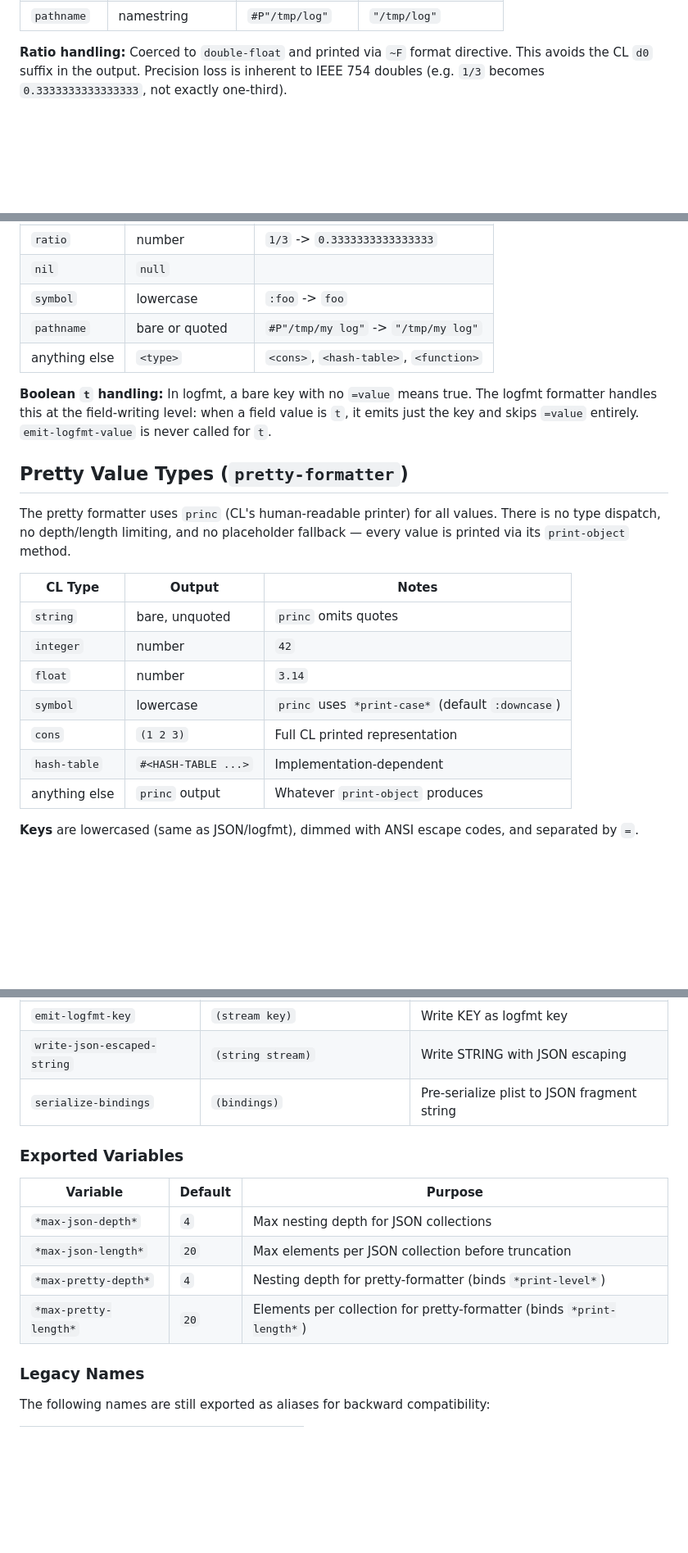
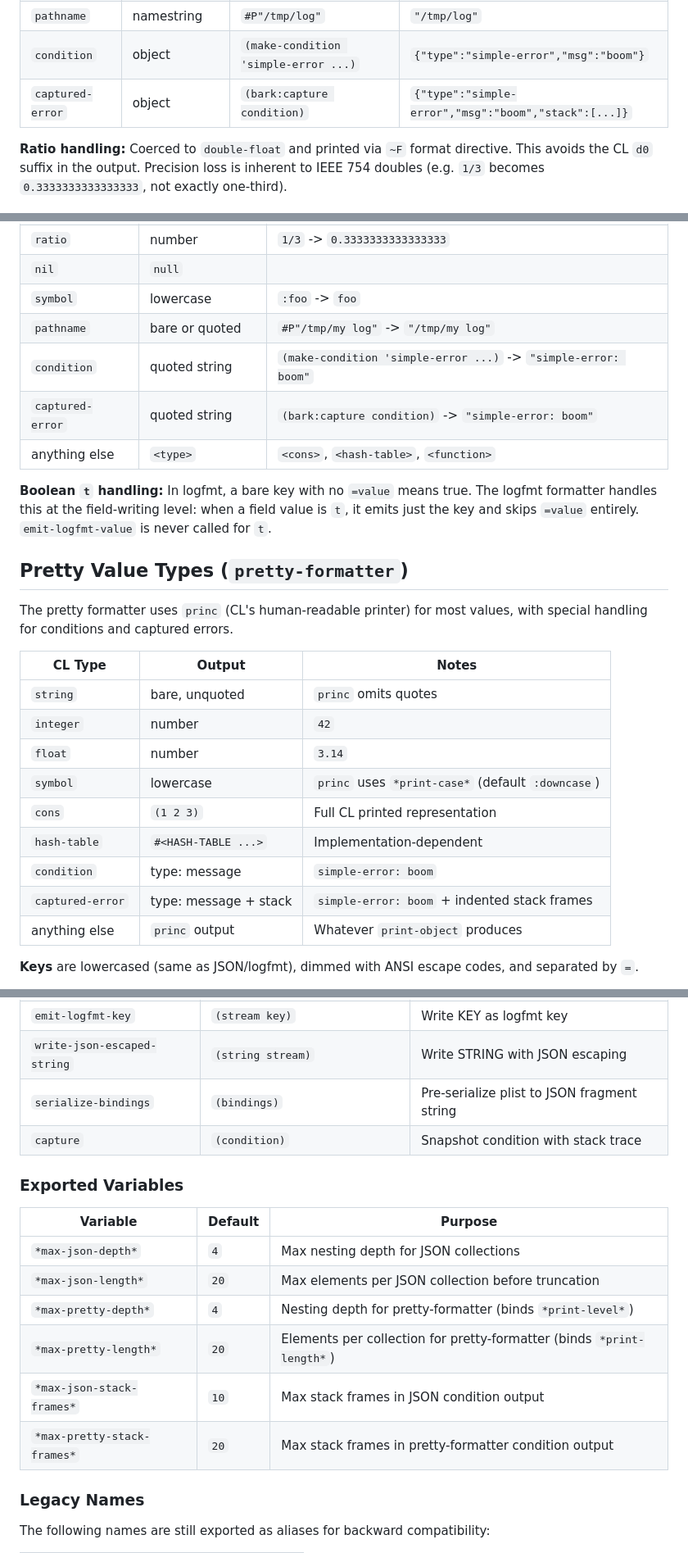
Before and after one commit to ivanbulanov/cl-bark, a Markdown page: docs/value-serialization.md, 3 parts joined by grey strips. Shown at 82% size. GitHub-like rendering; blank space fills up the shorter version.

```diff
--- a/docs/value-serialization.md
+++ b/docs/value-serialization.md
@@ -28,6 +28,8 @@ Emitted at any nesting depth.
 | `nil` | `null` | `nil` | `null` |
 | `symbol` | lowercase string | `:foo` | `"foo"` |
 | `pathname` | namestring | `#P"/tmp/log"` | `"/tmp/log"` |
+| `condition` | object | `(make-condition 'simple-error ...)` | `{"type":"simple-error","msg":"boom"}` |
+| `captured-error` | object | `(bark:capture condition)` | `{"type":"simple-error","msg":"boom","stack":[...]}` |
 
 **Ratio handling:** Coerced to `double-float` and printed via `~F` format directive. This avoids the CL `d0` suffix in the output. Precision loss is inherent to IEEE 754 doubles (e.g. `1/3` becomes `0.3333333333333333`, not exactly one-third).
 
@@ -83,13 +84,15 @@ logfmt is a flat key=value format. cl-bark emits **scalars only** -- no collecti
 | `nil` | `null` | |
 | `symbol` | lowercase | `:foo` -> `foo` |
 | `pathname` | bare or quoted | `#P"/tmp/my log"` -> `"/tmp/my log"` |
+| `condition` | quoted string | `(make-condition 'simple-error ...)` -> `"simple-error: boom"` |
+| `captured-error` | quoted string | `(bark:capture condition)` -> `"simple-error: boom"` |
 | anything else | `<type>` | `<cons>`, `<hash-table>`, `<function>` |
 
 **Boolean `t` handling:** In logfmt, a bare key with no `=value` means true. The logfmt formatter handles this at the field-writing level: when a field value is `t`, it emits just the key and skips `=value` entirely. `emit-logfmt-value` is never called for `t`.
 
 ## Pretty Value Types (`pretty-formatter`)
 
-The pretty formatter uses `princ` (CL's human-readable printer) for all values. There is no type dispatch, no depth/length limiting, and no placeholder fallback — every value is printed via its `print-object` method.
+The pretty formatter uses `princ` (CL's human-readable printer) for most values, with special handling for conditions and captured errors.
 
 | CL Type | Output | Notes |
 |---------|--------|-------|
@@ -99,6 +102,8 @@ The pretty formatter uses `princ` (CL's human-readable printer) for all values.
 | `symbol` | lowercase | `princ` uses `*print-case*` (default `:downcase`) |
 | `cons` | `(1 2 3)` | Full CL printed representation |
 | `hash-table` | `#<HASH-TABLE ...>` | Implementation-dependent |
+| `condition` | type: message | `simple-error: boom` |
+| `captured-error` | type: message + stack | `simple-error: boom` + indented stack frames |
 | anything else | `princ` output | Whatever `print-object` produces |
 
 **Keys** are lowercased (same as JSON/logfmt), dimmed with ANSI escape codes, and separated by `=`.
@@ -167,6 +212,7 @@ Both limits can be overridden per-call with `let` bindings.
 | `emit-logfmt-key` | `(stream key)` | Write KEY as logfmt key |
 | `write-json-escaped-string` | `(string stream)` | Write STRING with JSON escaping |
 | `serialize-bindings` | `(bindings)` | Pre-serialize plist to JSON fragment string |
+| `capture` | `(condition)` | Snapshot condition with stack trace |
 
 ### Exported Variables
 
@@ -176,6 +222,8 @@ Both limits can be overridden per-call with `let` bindings.
 | `*max-json-length*` | `20` | Max elements per JSON collection before truncation |
 | `*max-pretty-depth*` | `4` | Nesting depth for pretty-formatter (binds `*print-level*`) |
 | `*max-pretty-length*` | `20` | Elements per collection for pretty-formatter (binds `*print-length*`) |
+| `*max-json-stack-frames*` | `10` | Max stack frames in JSON condition output |
+| `*max-pretty-stack-frames*` | `20` | Max stack frames in pretty-formatter condition output |
 
 ### Legacy Names
 
```
Also changed, not shown: other parts of docs/value-serialization.md (+40 -1 lines).
